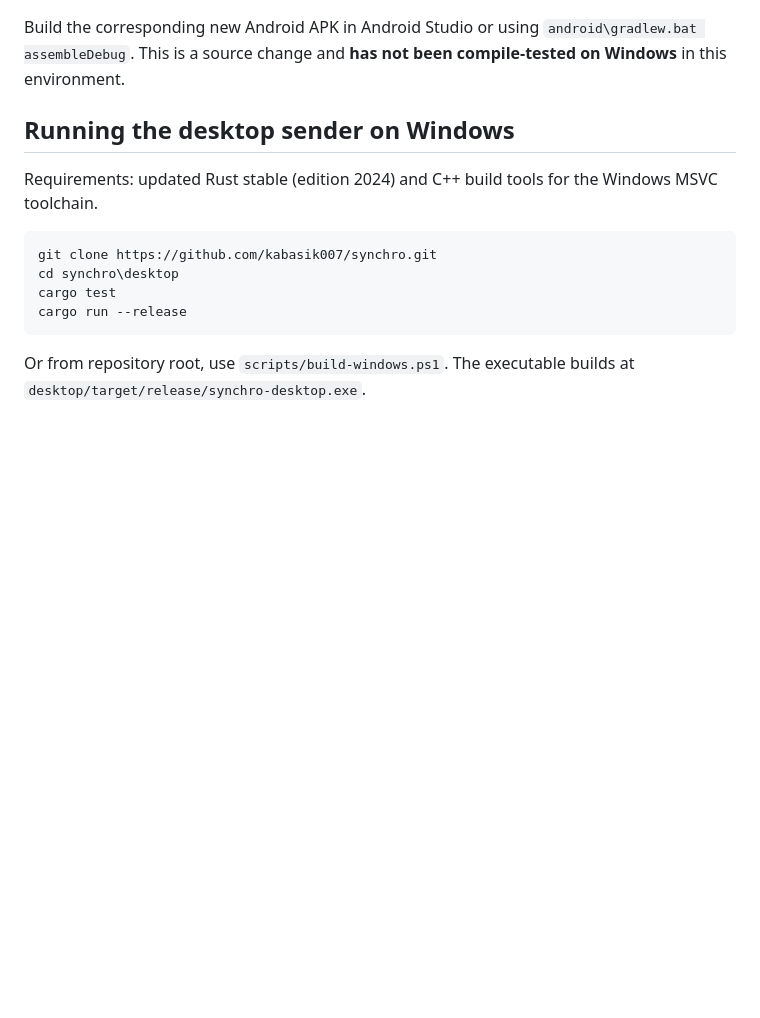
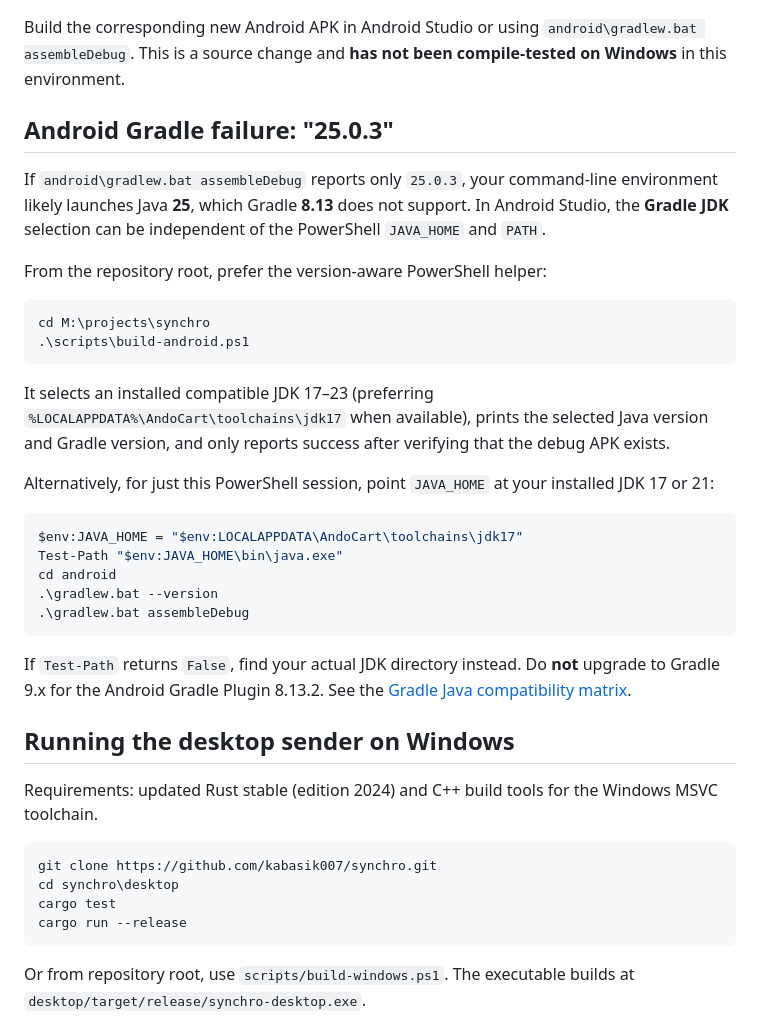
Before and after one commit to kabasik007/synchro, a Markdown page: README.md, the part around the change. GitHub-like rendering; blank space fills up the shorter version.

Commit message:
docs(android): Java 25 Gradle 8.13 compatibility and single-command debug build

````diff
--- a/README.md
+++ b/README.md
@@ -31,6 +31,31 @@ cargo run --release
 ```
 
 Build the corresponding new Android APK in Android Studio or using `android\gradlew.bat assembleDebug`. This is a source change and **has not been compile-tested on Windows** in this environment.
+
+## Android Gradle failure: "25.0.3"
+
+If `android\gradlew.bat assembleDebug` reports only `25.0.3`, your command-line environment likely launches Java **25**, which Gradle **8.13** does not support. In Android Studio, the **Gradle JDK** selection can be independent of the PowerShell `JAVA_HOME` and `PATH`.
+
+From the repository root, prefer the version-aware PowerShell helper:
+
+```powershell
+cd M:\projects\synchro
+.\scripts\build-android.ps1
+```
+
+It selects an installed compatible JDK 17–23 (preferring `%LOCALAPPDATA%\AndoCart\toolchains\jdk17` when available), prints the selected Java version and Gradle version, and only reports success after verifying that the debug APK exists.
+
+Alternatively, for just this PowerShell session, point `JAVA_HOME` at your installed JDK 17 or 21:
+
+```powershell
+$env:JAVA_HOME = "$env:LOCALAPPDATA\AndoCart\toolchains\jdk17"
+Test-Path "$env:JAVA_HOME\bin\java.exe"
+cd android
+.\gradlew.bat --version
+.\gradlew.bat assembleDebug
+```
+
+If `Test-Path` returns `False`, find your actual JDK directory instead. Do **not** upgrade to Gradle 9.x for the Android Gradle Plugin 8.13.2. See the [Gradle Java compatibility matrix](https://docs.gradle.org/current/userguide/compatibility.html).
 
 ## Running the desktop sender on Windows
 
````
